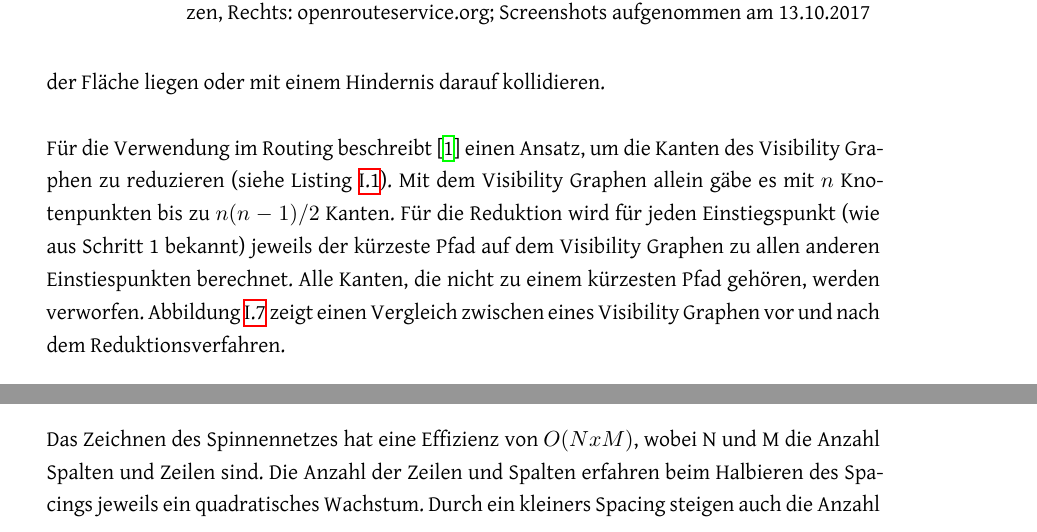
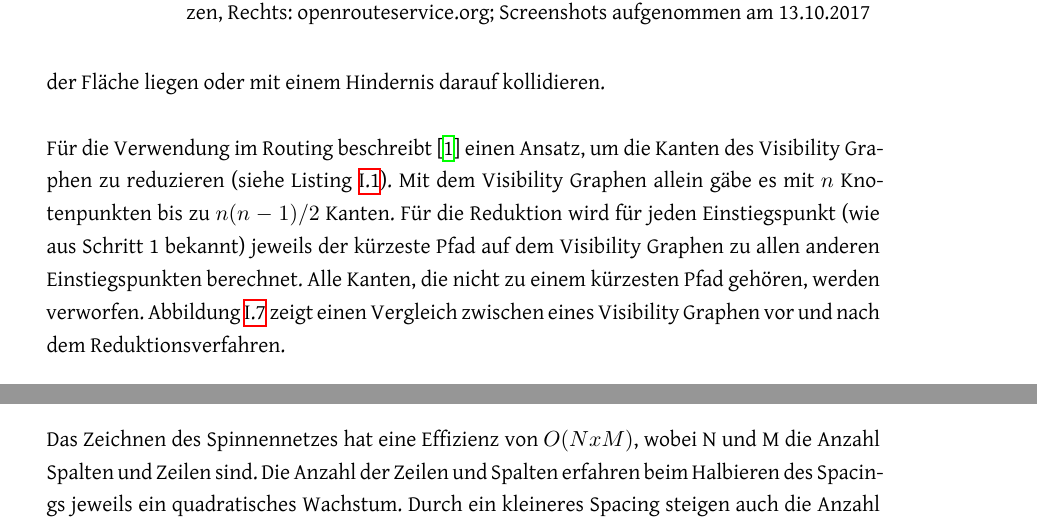
Before and after one commit to PlazaNav/PlazaNav-doc, a LaTeX thesis (index.tex, which reads technicalreport/stateoftheart.tex): two parts of pages 16 and 18 of 31, joined at a grey line, cut so that both start at the same text. Compiled offline with XeLaTeX; a LaTeX package or settings file that is missing is left out.

Commit message:
fix typos

```diff
--- a/technicalreport/stateoftheart.tex
+++ b/technicalreport/stateoftheart.tex
@@ -46,7 +46,7 @@ In einem zweiten Schritt werden alle Verbindungen verworfen, die nicht komplett
     \label{visibility_graph_pseudocode}
 \end{listing}
 
-Für die Verwendung im Routing beschreibt \cite{graser_visibility_graph} einen Ansatz, um die Kanten des Visibility Graphen zu reduzieren (siehe Listing \ref{visibility_graph_pseudocode}). Mit dem Visibility Graphen allein gäbe es mit \(n\) Knotenpunkten bis zu \(n(n-1)/2\) Kanten. Für die Reduktion wird für jeden Einstiegspunkt (wie aus Schritt 1 bekannt) jeweils der kürzeste Pfad auf dem Visibility Graphen zu allen anderen Einstiespunkten berechnet. Alle Kanten, die nicht zu einem kürzesten Pfad gehören, werden verworfen. Abbildung  \ref{fig:visibility_graph_comparison} zeigt einen Vergleich zwischen eines Visibility Graphen vor und nach dem Reduktionsverfahren.
+Für die Verwendung im Routing beschreibt \cite{graser_visibility_graph} einen Ansatz, um die Kanten des Visibility Graphen zu reduzieren (siehe Listing \ref{visibility_graph_pseudocode}). Mit dem Visibility Graphen allein gäbe es mit \(n\) Knotenpunkten bis zu \(n(n-1)/2\) Kanten. Für die Reduktion wird für jeden Einstiegspunkt (wie aus Schritt 1 bekannt) jeweils der kürzeste Pfad auf dem Visibility Graphen zu allen anderen Einstiegspunkten berechnet. Alle Kanten, die nicht zu einem kürzesten Pfad gehören, werden verworfen. Abbildung  \ref{fig:visibility_graph_comparison} zeigt einen Vergleich zwischen eines Visibility Graphen vor und nach dem Reduktionsverfahren.
 
 \begin{figure}
     \includegraphics[width=\textwidth,keepaspectratio]{technicalreport/img/visibility_graph_comparison.png}
@@ -78,7 +78,7 @@ Damit ein Spinnennetz über eine Fläche gezeichnet werden kann, muss eine Bound
 
 Vor dem Zeichnen des Spinnennetz ist es möglich, den Abstand zwischen Spalten und den Zeilen (Spacing) zu definieren. Dies hat hohe Auswirkung auf die Anzahl Zeilen und Spalten und somit auf die gezeichneten Pfade über die Fläche, da mit einem kleineren Spacing eine "Glättung" der Pfade möglich ist. Die gezeichneten Pfade widerspiegeln so eher das Verhalten eines Fussgängers. Ein Abstrich des kleiner Spacings ist sofort ersichtlich, wenn man das Spinnennetz in der Abbildung \ref{fig:spiderweb} betrachtet. Man kann annehmen, dass dieses Spinnennetz über eine Fläche von 4*4 cm mit einem Spacing von einem 1 cm gezeichnet wird. Verkleinert man nun das Spacing auf 0.5 cm, steigt die Anzahl der zu zeichnenden Linien von 72 auf 272. Halbiert man ein weiteres Mal, ist man bereits bei 1056 Linien. Damit ein Routing über das Spinnennetz und somit Abzweigungen möglich sind, kann nicht eine Line pro Zeile oder Spalte genutzt werden.
 
-Das Zeichnen des Spinnennetzes hat eine Effizienz von \(O(NxM)\), wobei N und M die Anzahl Spalten und Zeilen sind. Die Anzahl der Zeilen und Spalten erfahren beim Halbieren des Spacings jeweils ein quadratisches Wachstum. Durch ein kleiners Spacing steigen auch die Anzahl möglicher Pfade über die Fläche an, was Auswirkung auf die Dauer der Generierung des Shortest Paths hat.
+Das Zeichnen des Spinnennetzes hat eine Effizienz von \(O(NxM)\), wobei N und M die Anzahl Spalten und Zeilen sind. Die Anzahl der Zeilen und Spalten erfahren beim Halbieren des Spacings jeweils ein quadratisches Wachstum. Durch ein kleineres Spacing steigen auch die Anzahl möglicher Pfade über die Fläche an, was Auswirkung auf die Dauer der Generierung des Shortest Paths hat.
 
 Betrachtet man das Resultat in Abbildung \ref{fig:spiderweb_result}, sieht man in Schwarz den generierten Shortest Path über die Fläche.
 
```
Also changed, not shown: technicalreport/stateoftheart.tex (2 more changed lines).
